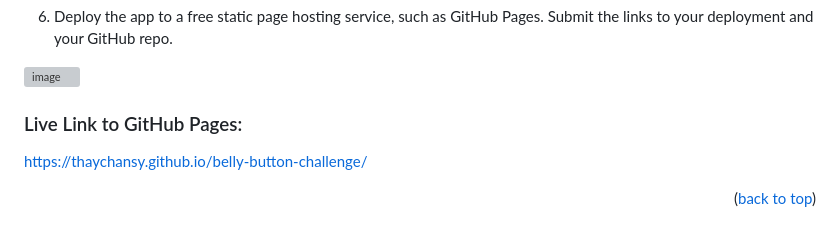
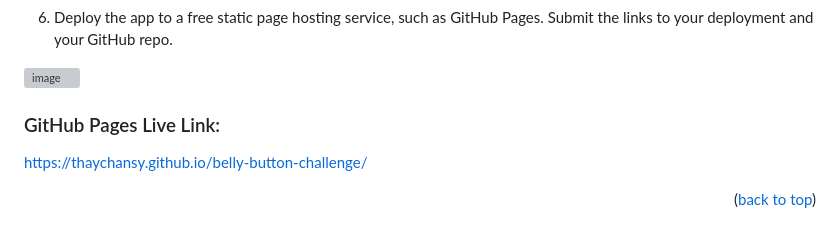
Before and after one commit to thaychansy/belly-button-challenge, a Markdown page: README.md, the part around the change. Drawn GitHub-style; grey boxes are pictures that could not be loaded.

```diff
--- a/README.md
+++ b/README.md
@@ -70,7 +70,7 @@ The following steps to be completed:
 <img width="1000" alt="image" src="https://github.com/user-attachments/assets/b5a36675-7296-4de2-aae0-a5378dc4ffc2">
 
 
-### Live Link to GitHub Pages:
+### GitHub Pages Live Link:
 
 https://thaychansy.github.io/belly-button-challenge/
 
```
